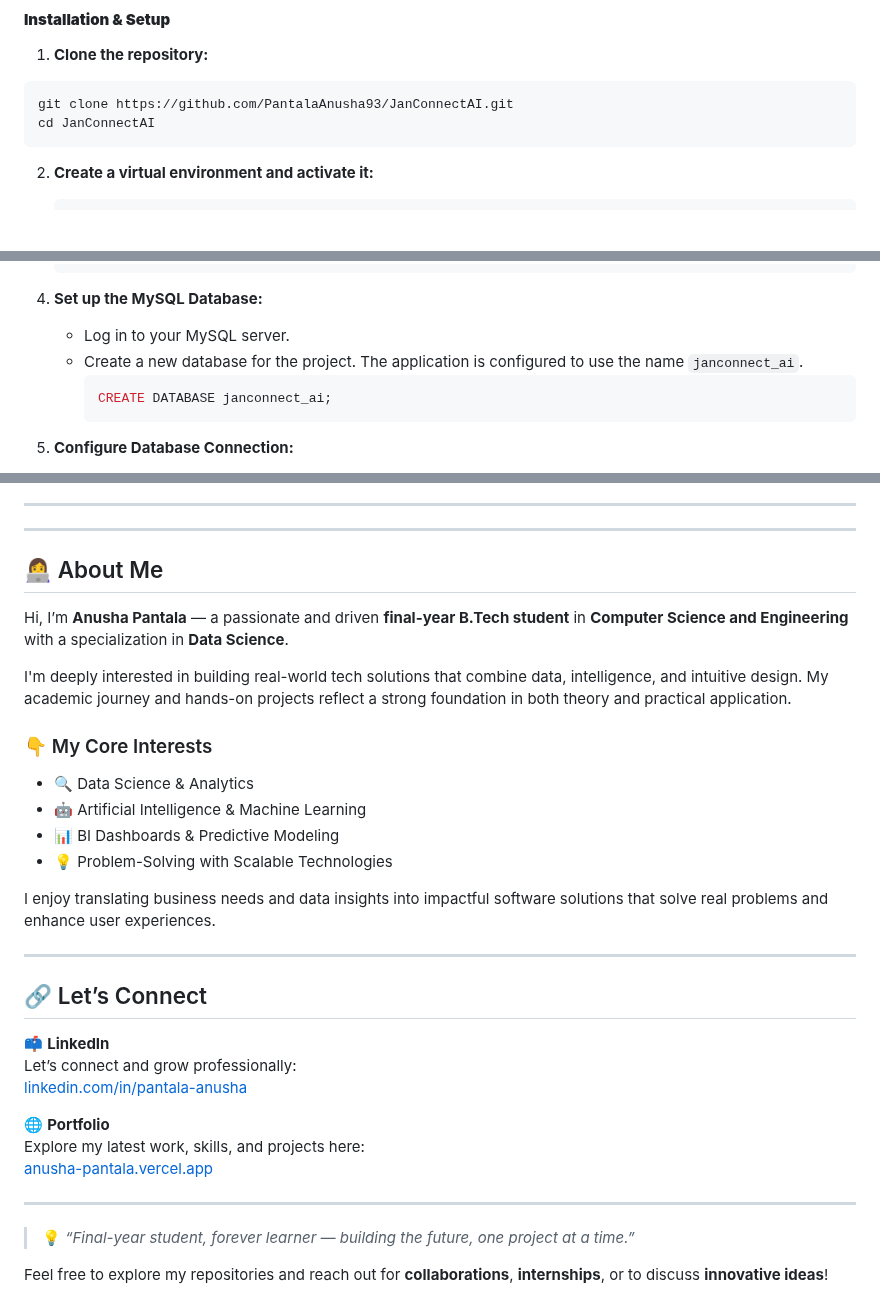
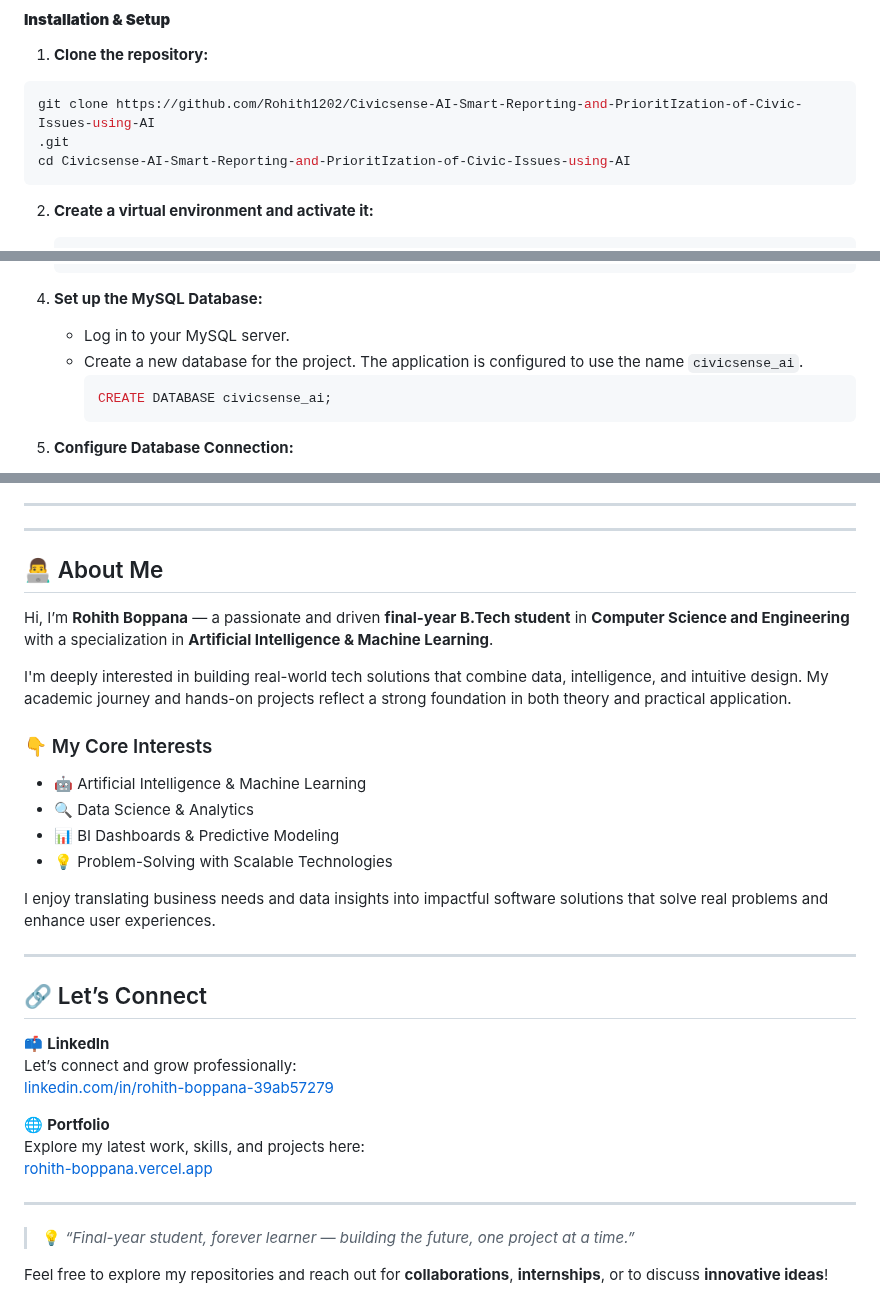
Before and after one commit to SAIPRAJWIN/CIVIC-ISSUES, a Markdown page: README.md, 3 parts joined by grey strips. GitHub-like rendering; blank space fills up the shorter version.

````diff
--- a/README.md
+++ b/README.md
@@ -189,8 +202,9 @@ Follow these instructions to get a local copy of the project up and running for
 #### **Installation & Setup**
 1.  **Clone the repository:**
    ```sh
-git clone https://github.com/PantalaAnusha93/JanConnectAI.git
-cd JanConnectAI
+git clone https://github.com/Rohith1202/Civicsense-AI-Smart-Reporting-and-PrioritIzation-of-Civic-Issues-using-AI
+.git
+cd Civicsense-AI-Smart-Reporting-and-PrioritIzation-of-Civic-Issues-using-AI
  ```
 
 
@@ -212,9 +226,9 @@ cd JanConnectAI
 
 4.  **Set up the MySQL Database:**
     * Log in to your MySQL server.
-    * Create a new database for the project. The application is configured to use the name `janconnect_ai`.
+    * Create a new database for the project. The application is configured to use the name `civicsense_ai`.
         ```sql
-        CREATE DATABASE janconnect_ai;
+        CREATE DATABASE civicsense_ai;
         ```
 
 5.  **Configure Database Connection:**
@@ -264,15 +278,15 @@ The project follows a modular structure that separates concerns for maintainabil
 ---
 ---
 
-## 👩‍💻 About Me
+## 👨‍💻 About Me
 
-Hi, I’m **Anusha Pantala** — a passionate and driven **final-year B.Tech student** in **Computer Science and Engineering** with a specialization in **Data Science**.
+Hi, I’m **Rohith Boppana** — a passionate and driven **final-year B.Tech student** in **Computer Science and Engineering** with a specialization in **Artificial Intelligence & Machine Learning**.
 
 I'm deeply interested in building real-world tech solutions that combine data, intelligence, and intuitive design. My academic journey and hands-on projects reflect a strong foundation in both theory and practical application.
 
 ### 👇 My Core Interests
+- 🤖 Artificial Intelligence & Machine Learning
 - 🔍 Data Science & Analytics
-- 🤖 Artificial Intelligence & Machine Learning
 - 📊 BI Dashboards & Predictive Modeling
 - 💡 Problem-Solving with Scalable Technologies
 
@@ -284,13 +298,14 @@ I enjoy translating business needs and data insights into impactful software sol
 
 📫 **LinkedIn**
 Let’s connect and grow professionally:
-[linkedin.com/in/pantala-anusha](https://www.linkedin.com/in/pantala-anusha/)
+[linkedin.com/in/rohith-boppana-39ab57279](https://www.linkedin.com/in/rohith-boppana-39ab57279/)
 
 🌐 **Portfolio**
 Explore my latest work, skills, and projects here:
-[anusha-pantala.vercel.app](https://anusha-pantala.vercel.app)
+[rohith-boppana.vercel.app](https://rohith-boppana.vercel.app)
 
 ---
+
 
 > 💡 _“Final-year student, forever learner — building the future, one project at a time.”_
 
````
Also changed, not shown: other parts of README.md (+34 -21 lines).
